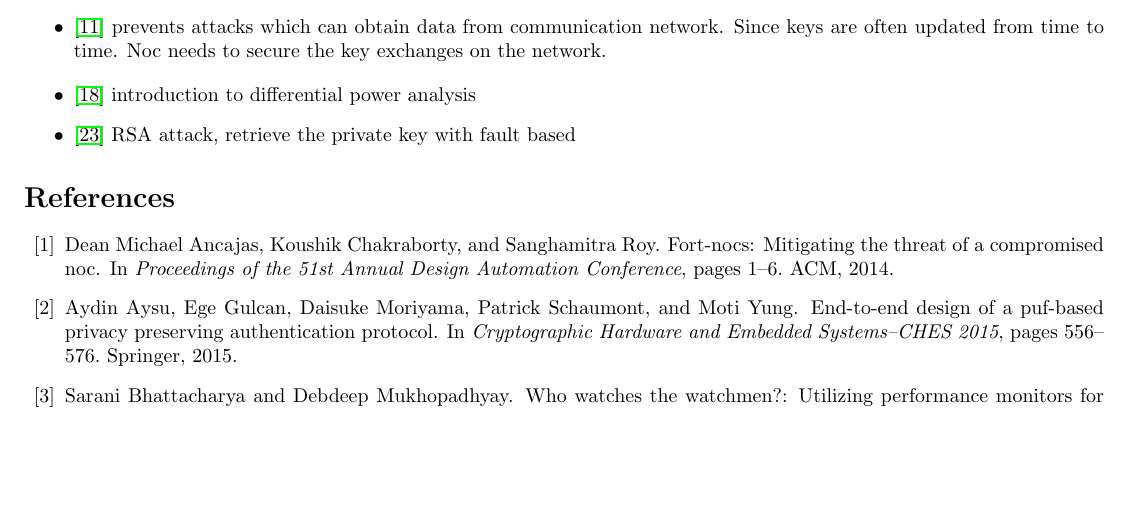
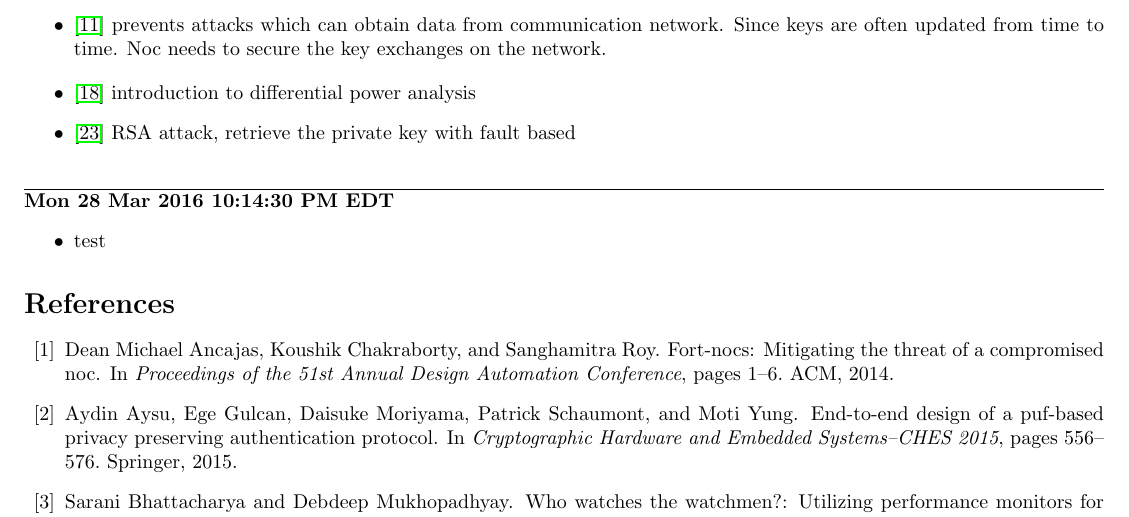
Before and after one commit to byzhou/2015_winter, a LaTeX document (week1.tex): part of page 3 of 4, cut so that both start at the same text, the shorter picture padded with empty space. Compiled offline with pdfLaTeX.

Commit message:
AUTOCOMMIT bobzhou@bobzhou-ThinkCentre-M73:Mon Mar 28 22:14:02 EDT 2016

```diff
--- a/week1.tex
+++ b/week1.tex
@@ -177,6 +177,13 @@ needs to secure the key exchanges on the network.
 	\item \cite{pellegrini2010fault} RSA attack, retrieve the private key with fault based
 \end{itemize}
 
+
+\rule[-0.1cm]{7.5in}{0.01cm}\\
+\noindent \textbf{Mon 28 Mar 2016 10:14:30 PM EDT}
+\begin{itemize}
+	\item test
+\end{itemize}
+
 \bibliography{week1}{}
 \bibliographystyle{plain}
 \end{document}
```
